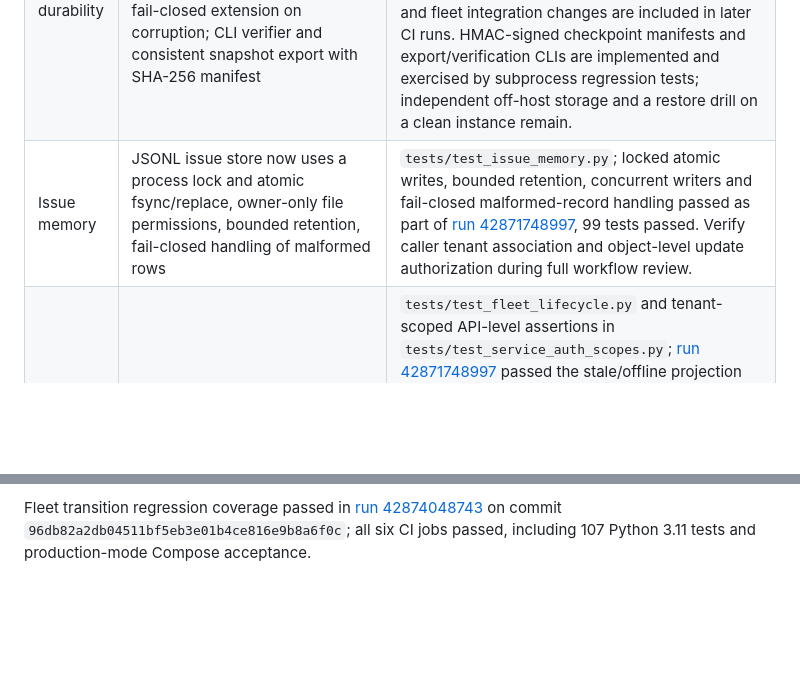
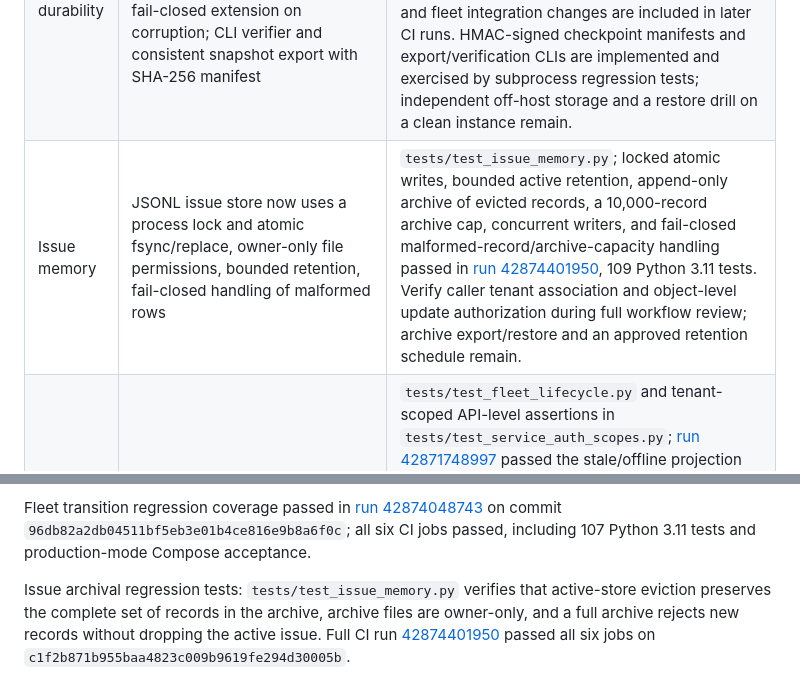
Before and after one commit to trintechdigitaldefense/cyberguardian, a Markdown page: docs/R4_RELIABILITY_ACCEPTANCE.md, 2 parts joined by grey strips. GitHub-like rendering; blank space fills up the shorter version.

Commit message:
docs(r4): record issue archival and capacity regression evidence

```diff
--- a/docs/R4_RELIABILITY_ACCEPTANCE.md
+++ b/docs/R4_RELIABILITY_ACCEPTANCE.md
@@ -12,7 +12,7 @@ R4 is the integration phase after R3 operator/service security acceptance. Each
 |---|---|---|
 | Offline queue | JSONL queue with advisory locking, atomic replace, fsync, owner-only files, record/byte caps, overflow rejection preserving older pending events, content dedupe, ack-only removal, exponential retry, bounded flush, corrupt-record retention | `tests/test_offline_queue.py`; CI run [42872872418](https://github.com/trintechdigitaldefense/cyberguardian/actions/runs/42872872418) passed all six jobs on `ef1cc1efa3c1a0f408320c092568fc3681281ad8` (101 tests on Python 3.11). Add injected crash/partial-write and real reconnect tests in isolated environment. |
 | Audit durability | Existing gateway SQLite audit plus a separate append-only JSONL hash chain; serialized append, fsync, chain verification, fail-closed extension on corruption; CLI verifier and consistent snapshot export with SHA-256 manifest | `tests/test_audit_ledger.py`, gateway integration in `tests/test_service_auth_scopes.py`, `scripts/verify_audit_ledger.py` and `scripts/export_audit_ledger.py`. Hash-chain, tamper and gateway attribution checks passed in [run 42870539504](https://github.com/trintechdigitaldefense/cyberguardian/actions/runs/42870539504); verifier-lock, consistent-export and fleet integration changes are included in later CI runs. HMAC-signed checkpoint manifests and export/verification CLIs are implemented and exercised by subprocess regression tests; independent off-host storage and a restore drill on a clean instance remain. |
-| Issue memory | JSONL issue store now uses a process lock and atomic fsync/replace, owner-only file permissions, bounded retention, fail-closed handling of malformed rows | `tests/test_issue_memory.py`; locked atomic writes, bounded retention, concurrent writers and fail-closed malformed-record handling passed as part of [run 42871748997](https://github.com/trintechdigitaldefense/cyberguardian/actions/runs/42871748997), 99 tests passed. Verify caller tenant association and object-level update authorization during full workflow review. |
+| Issue memory | JSONL issue store now uses a process lock and atomic fsync/replace, owner-only file permissions, bounded retention, fail-closed handling of malformed rows | `tests/test_issue_memory.py`; locked atomic writes, bounded active retention, append-only archive of evicted records, a 10,000-record archive cap, concurrent writers, and fail-closed malformed-record/archive-capacity handling passed in [run 42874401950](https://github.com/trintechdigitaldefense/cyberguardian/actions/runs/42874401950), 109 Python 3.11 tests. Verify caller tenant association and object-level update authorization during full workflow review; archive export/restore and an approved retention schedule remain. |
 | Fleet lifecycle | Tenant-filtered fleet response projects stale last-seen agents to offline, unknown timestamps to unknown, and preserves revoked/disabled states; configurable `CG_AGENT_STALE_AFTER_SECONDS` | `tests/test_fleet_lifecycle.py` and tenant-scoped API-level assertions in `tests/test_service_auth_scopes.py`; [run 42871748997](https://github.com/trintechdigitaldefense/cyberguardian/actions/runs/42871748997) passed the stale/offline projection and tenant isolation tests. Signed registration heartbeat/reconnect now verifies last_seen refresh without duplicate inventory rows; cross-tenant registration is rejected; revoked credentials are rejected and the enrollment CLI can re-enroll the same asset with fresh API, identity and command secrets. Tests: `tests/test_agent_api_integration.py`, `tests/test_agent_enrollment.py`. Longer-lived multi-agent Compose lifecycle transitions and a physical reconnect exercise remain. |
 | Client reports | PDF generation requires explicit tenant, requests tenant-scoped weekly and scorecard data, rejects cross-tenant response, aborts on missing data, escapes dynamic scorecard fields | `tests/test_weekly_client_report.py`; tenant-scoped PDF source data and formula-safe atomic CSV export. [Run 42871748997](https://github.com/trintechdigitaldefense/cyberguardian/actions/runs/42871748997) passed all six jobs and 99 tests. Add generated PDF content/provenance/export-permission tests against a live Compose tenant. |
 | End-to-end workflow | R1/R2/R3 provide signed agent delivery, human gate, containment and operator audit foundations | Full R4 supervised detect → decide → stage → approve/reject → signed delivery → safe execution → audit → tenant report acceptance remains outstanding. |
@@ -69,3 +69,6 @@ The signed-checkpoint command-line regression test is `tests/test_audit_checkpoi
 
 
 Fleet transition regression coverage passed in [run 42874048743](https://github.com/trintechdigitaldefense/cyberguardian/actions/runs/42874048743) on commit `96db82a2db04511bf5eb3e01b4ce816e9b8a6f0c`; all six CI jobs passed, including 107 Python 3.11 tests and production-mode Compose acceptance.
+
+
+Issue archival regression tests: `tests/test_issue_memory.py` verifies that active-store eviction preserves the complete set of records in the archive, archive files are owner-only, and a full archive rejects new records without dropping the active issue. Full CI run [42874401950](https://github.com/trintechdigitaldefense/cyberguardian/actions/runs/42874401950) passed all six jobs on `c1f2b871b955baa4823c009b9619fe294d30005b`.
```
